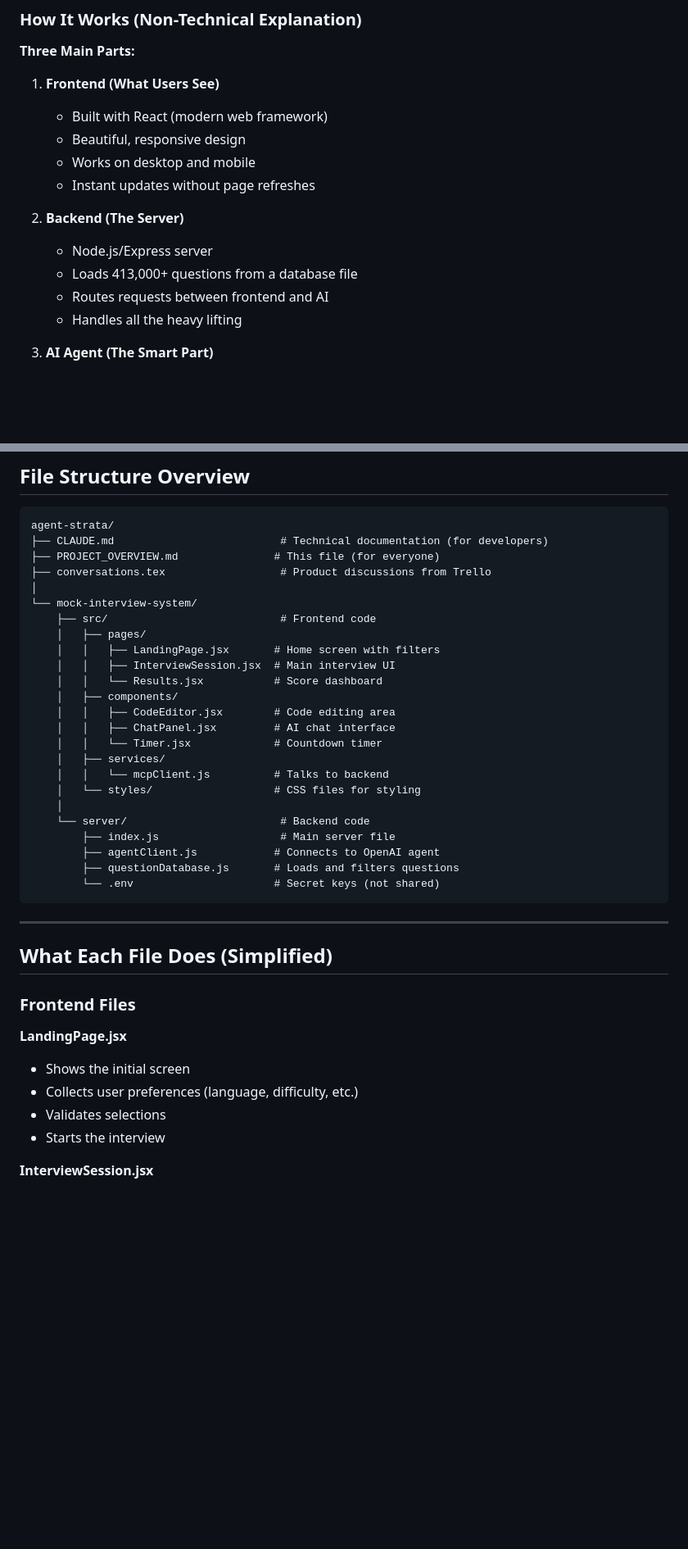
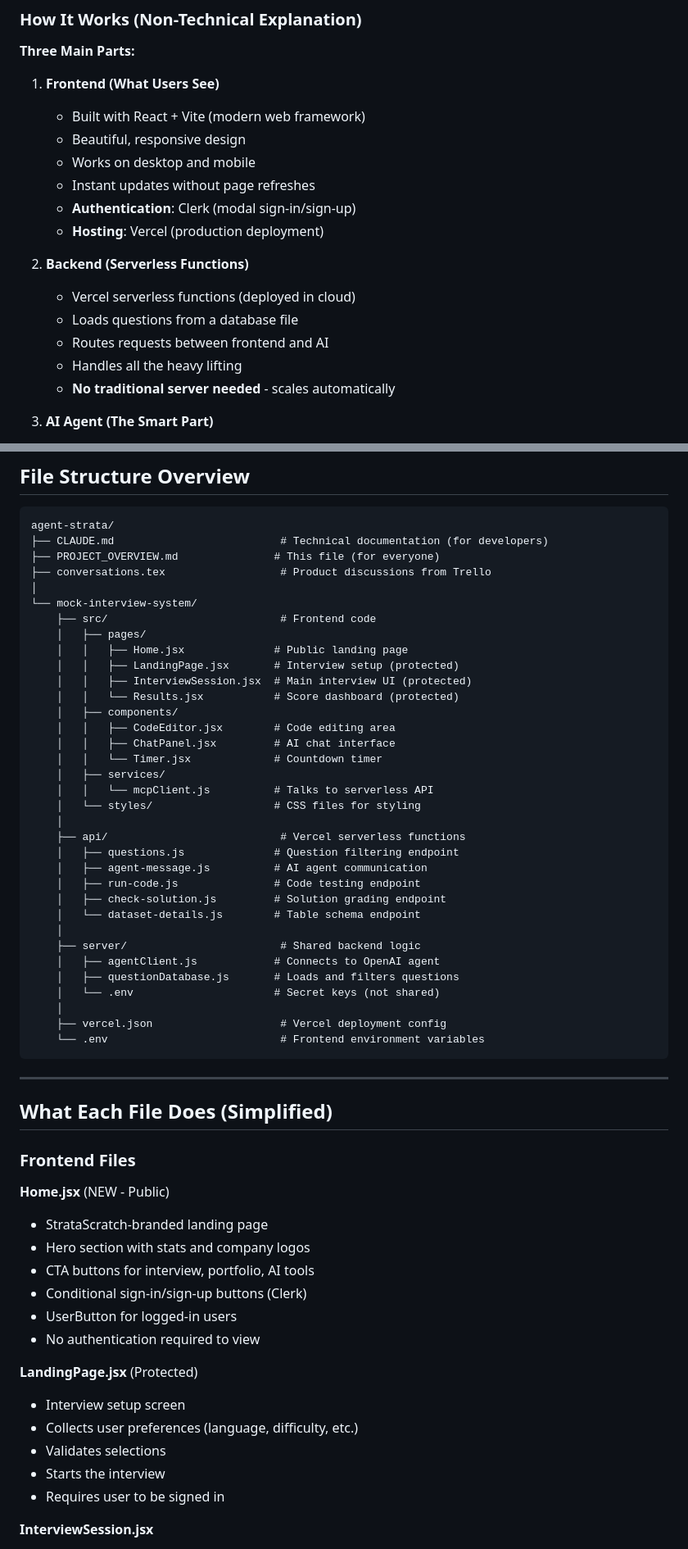
Before and after one commit to gencay-strata/agent-strata, a Markdown page: PROJECT_OVERVIEW.md, 2 parts joined by grey strips. Shown at 82% size. Drawn GitHub-style; blank space fills up the shorter version.

````diff
--- a/PROJECT_OVERVIEW.md
+++ b/PROJECT_OVERVIEW.md
@@ -93,16 +107,19 @@ After submitting all questions, users see a comprehensive performance dashboard:
 **Three Main Parts:**
 
 1. **Frontend (What Users See)**
-   - Built with React (modern web framework)
+   - Built with React + Vite (modern web framework)
    - Beautiful, responsive design
    - Works on desktop and mobile
    - Instant updates without page refreshes
+   - **Authentication**: Clerk (modal sign-in/sign-up)
+   - **Hosting**: Vercel (production deployment)
 
-2. **Backend (The Server)**
-   - Node.js/Express server
-   - Loads 413,000+ questions from a database file
+2. **Backend (Serverless Functions)**
+   - Vercel serverless functions (deployed in cloud)
+   - Loads questions from a database file
    - Routes requests between frontend and AI
    - Handles all the heavy lifting
+   - **No traditional server needed** - scales automatically
 
 3. **AI Agent (The Smart Part)**
    - OpenAI Agent Builder workflow
@@ -280,22 +354,32 @@ agent-strata/
 └── mock-interview-system/
     ├── src/                           # Frontend code
     │   ├── pages/
-    │   │   ├── LandingPage.jsx       # Home screen with filters
-    │   │   ├── InterviewSession.jsx  # Main interview UI
-    │   │   └── Results.jsx           # Score dashboard
+    │   │   ├── Home.jsx              # Public landing page
+    │   │   ├── LandingPage.jsx       # Interview setup (protected)
+    │   │   ├── InterviewSession.jsx  # Main interview UI (protected)
+    │   │   └── Results.jsx           # Score dashboard (protected)
     │   ├── components/
     │   │   ├── CodeEditor.jsx        # Code editing area
     │   │   ├── ChatPanel.jsx         # AI chat interface
     │   │   └── Timer.jsx             # Countdown timer
     │   ├── services/
-    │   │   └── mcpClient.js          # Talks to backend
+    │   │   └── mcpClient.js          # Talks to serverless API
     │   └── styles/                   # CSS files for styling
     │
-    └── server/                        # Backend code
-        ├── index.js                   # Main server file
-        ├── agentClient.js            # Connects to OpenAI agent
-        ├── questionDatabase.js       # Loads and filters questions
-        └── .env                      # Secret keys (not shared)
+    ├── api/                           # Vercel serverless functions
+    │   ├── questions.js              # Question filtering endpoint
+    │   ├── agent-message.js          # AI agent communication
+    │   ├── run-code.js               # Code testing endpoint
+    │   ├── check-solution.js         # Solution grading endpoint
+    │   └── dataset-details.js        # Table schema endpoint
+    │
+    ├── server/                        # Shared backend logic
+    │   ├── agentClient.js            # Connects to OpenAI agent
+    │   ├── questionDatabase.js       # Loads and filters questions
+    │   └── .env                      # Secret keys (not shared)
+    │
+    ├── vercel.json                    # Vercel deployment config
+    └── .env                           # Frontend environment variables
 ```
 
 ---
@@ -304,11 +388,20 @@ agent-strata/
 
 ### Frontend Files
 
-**LandingPage.jsx**
-- Shows the initial screen
+**Home.jsx** (NEW - Public)
+- StrataScratch-branded landing page
+- Hero section with stats and company logos
+- CTA buttons for interview, portfolio, AI tools
+- Conditional sign-in/sign-up buttons (Clerk)
+- UserButton for logged-in users
+- No authentication required to view
+
+**LandingPage.jsx** (Protected)
+- Interview setup screen
 - Collects user preferences (language, difficulty, etc.)
 - Validates selections
 - Starts the interview
+- Requires user to be signed in
 
 **InterviewSession.jsx**
 - Displays current question
````
Also changed, not shown: other parts of PROJECT_OVERVIEW.md (+189 -51 lines).
